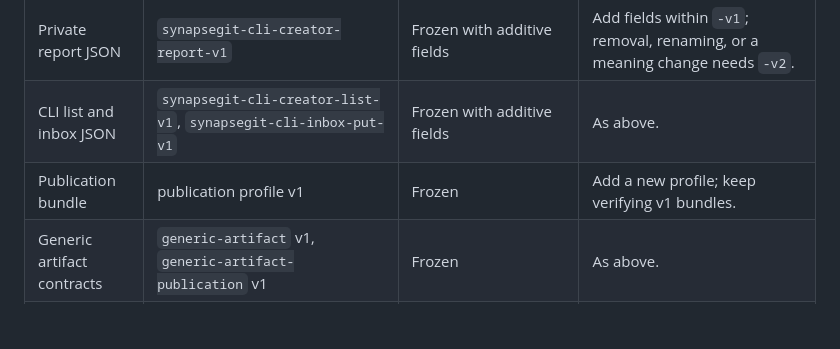
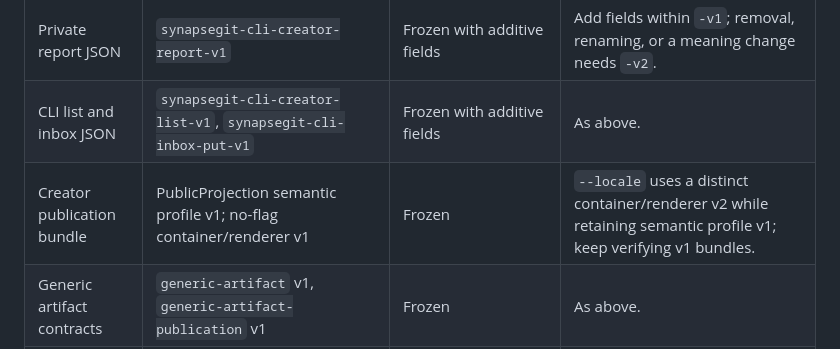
Before and after one commit to howlrs/synapsegit, a Markdown page: docs/compatibility.md, the part around the change. GitHub-like rendering; blank space fills up the shorter version.

```diff
--- a/docs/compatibility.md
+++ b/docs/compatibility.md
@@ -25,7 +25,7 @@ SynapseGit makes two promises for v1.x:
 | Import inbox manifest | `synapsegit-import-inbox-v1` ([spec](../spec/application/import-inbox/v1/README.md)) | Frozen | Add a new version identifier and keep accepting v1. |
 | Private report JSON | `synapsegit-cli-creator-report-v1` | Frozen with additive fields | Add fields within `-v1`; removal, renaming, or a meaning change needs `-v2`. |
 | CLI list and inbox JSON | `synapsegit-cli-creator-list-v1`, `synapsegit-cli-inbox-put-v1` | Frozen with additive fields | As above. |
-| Publication bundle | publication profile v1 | Frozen | Add a new profile; keep verifying v1 bundles. |
+| Creator publication bundle | PublicProjection semantic profile v1; no-flag container/renderer v1 | Frozen | `--locale` uses a distinct container/renderer v2 while retaining semantic profile v1; keep verifying v1 bundles. |
 | Generic artifact contracts | `generic-artifact` v1, `generic-artifact-publication` v1 | Frozen | As above. |
 | CLI | command names, arguments, exit codes, machine-readable error codes | Stable | Deprecate for at least one minor version before removing or changing. Text output wording may change; use JSON for automation. |
 
```
Also changed, not shown: docs/README.md (+1 -1 lines), docs/publication_bundle.md (added, +25 -0 lines).
